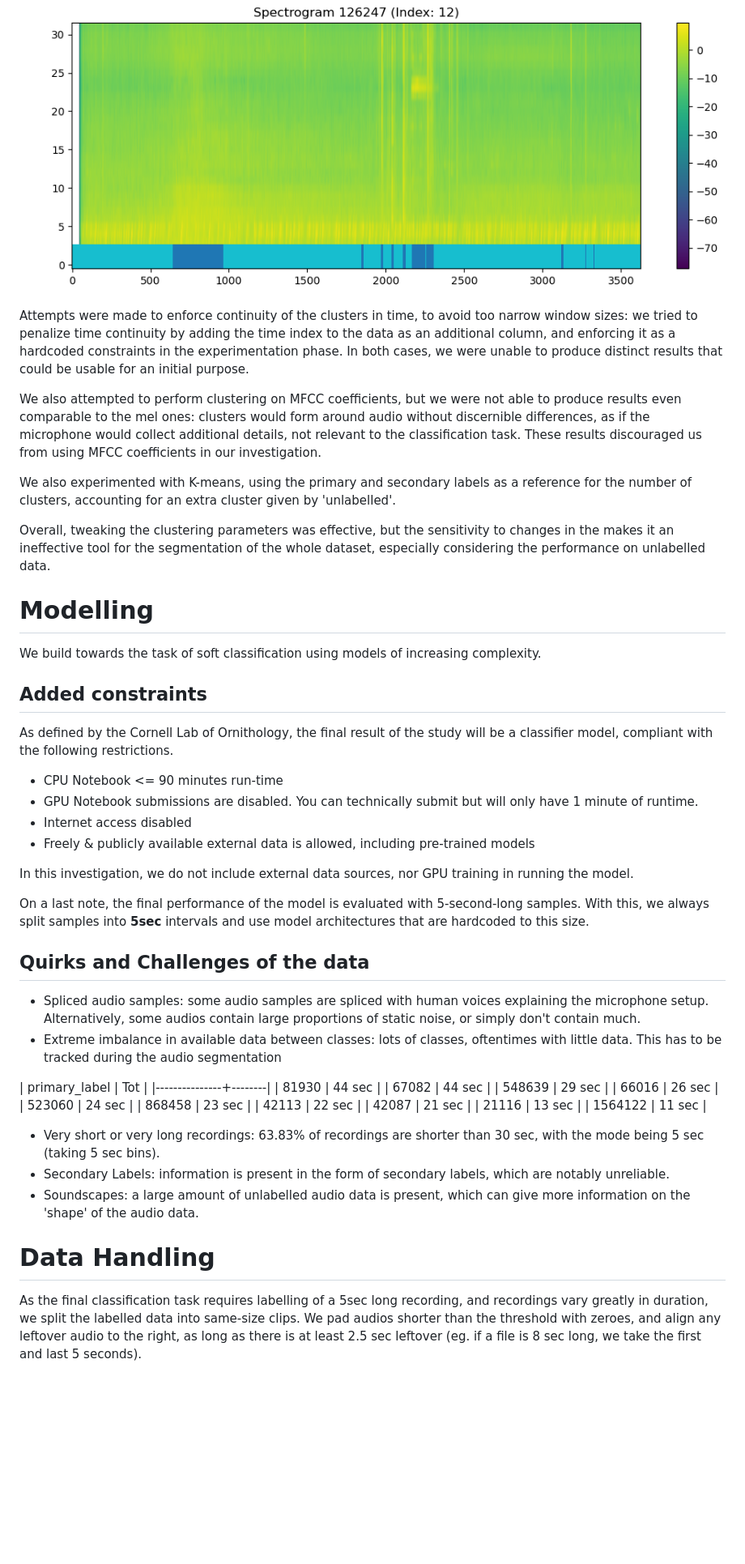
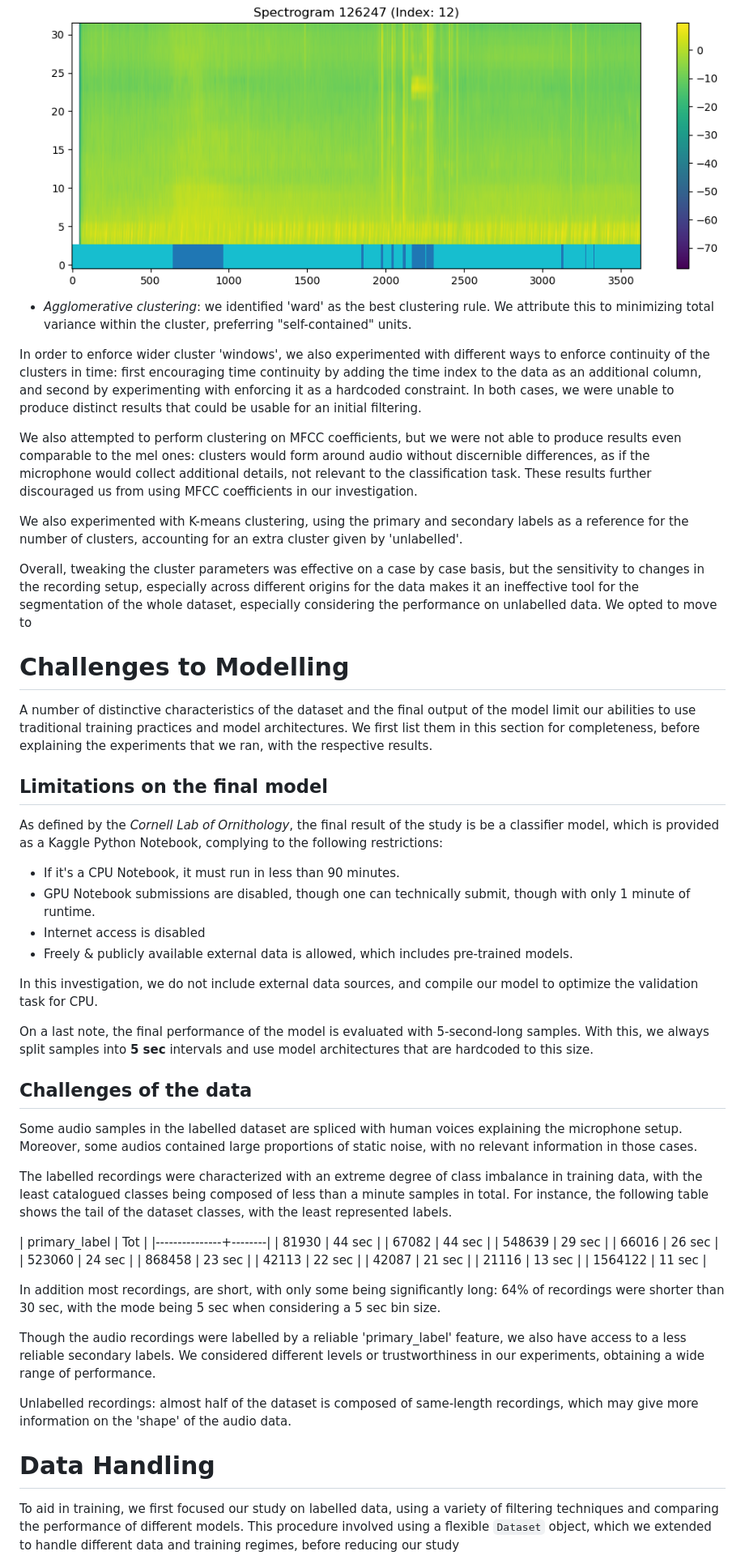
Before and after one commit to quercia-dev/birdclef2025, a Markdown page: README.md, the part around the change printed below. Shown: that part at 81% size. Rendered like a GitHub page; blank space fills up the shorter version.

```diff
--- a/README.md
+++ b/README.md
@@ -121,36 +115,35 @@ For the purpose of training a classifier model, we are interested in segmenting
 ![](img/train_spectrogram_12_dbscan.png)
+- _Agglomerative clustering_: we identified 'ward' as the best clustering rule. We attribute this to minimizing total variance within the cluster, preferring "self-contained" units.
 
-Attempts were made to enforce continuity of the clusters in time, to avoid too narrow window sizes: we tried to penalize time continuity by adding the time index to the data as an additional column, and enforcing it as a hardcoded constraints in the experimentation phase. In both cases, we were unable to produce distinct results that could be usable for an initial purpose.
+In order to enforce wider cluster 'windows', we also experimented with different ways to enforce continuity of the clusters in time: first encouraging time continuity by adding the time index to the data as an additional column, and second by experimenting with enforcing it as a hardcoded constraint. In both cases, we were unable to produce distinct results that could be usable for an initial filtering.
 
-<!---
-Check the following claim, add images
--->
-We also attempted to perform clustering on MFCC coefficients, but we were not able to produce results even comparable to the mel ones: clusters would form around audio without discernible differences, as if the microphone would collect additional details, not relevant to the classification task. These results discouraged us from using MFCC coefficients in our investigation.
+We also attempted to perform clustering on MFCC coefficients, but we were not able to produce results even comparable to the mel ones: clusters would form around audio without discernible differences, as if the microphone would collect additional details, not relevant to the classification task. These results further discouraged us from using MFCC coefficients in our investigation.
 
-We also experimented with K-means, using the primary and secondary labels as a reference for the number of clusters, accounting for an extra cluster given by 'unlabelled'.
+We also experimented with K-means clustering, using the primary and secondary labels as a reference for the number of clusters, accounting for an extra cluster given by 'unlabelled'.
 
-Overall, tweaking the clustering parameters was effective, but the sensitivity to changes in the makes it an ineffective tool for the segmentation of the whole dataset, especially considering the performance on unlabelled data.
+Overall, tweaking the cluster parameters was effective on a case by case basis, but the sensitivity to changes in the recording setup, especially across different origins for the data makes it an ineffective tool for the segmentation of the whole dataset, especially considering the performance on unlabelled data. We opted to move to
 
-# Modelling
+# Challenges to Modelling
 
-We build towards the task of soft classification using models of increasing complexity.
+A number of distinctive characteristics of the dataset and the final output of the model limit our abilities to use traditional training practices and model architectures. We first list them in this section for completeness, before explaining the experiments that we ran, with the respective results.
 
-## Added constraints
+## Limitations on the final model
 
-As defined by the Cornell Lab of Ornithology, the final result of the study will be a classifier model, compliant with the following restrictions.
-- CPU Notebook <= 90 minutes run-time
-- GPU Notebook submissions are disabled. You can technically submit but will only have 1 minute of runtime.
-- Internet access disabled
-- Freely & publicly available external data is allowed, including pre-trained models
+As defined by the _Cornell Lab of Ornithology_, the final result of the study is be a classifier model, which is provided as a Kaggle Python Notebook, complying to the following restrictions:
+- If it's a CPU Notebook, it must run in less than 90 minutes.
+- GPU Notebook submissions are disabled, though one can technically submit, though with only 1 minute of runtime.
+- Internet access is disabled
+- Freely & publicly available external data is allowed, which includes pre-trained models.
 
-In this investigation, we do not include external data sources, nor GPU training in running the model.
+In this investigation, we do not include external data sources, and compile our model to optimize the validation task for CPU.
 
-On a last note, the final performance of the model is evaluated with 5-second-long samples. With this, we always split samples into **5sec** intervals and use model architectures that are hardcoded to this size.
+On a last note, the final performance of the model is evaluated with 5-second-long samples. With this, we always split samples into **5 sec** intervals and use model architectures that are hardcoded to this size.
 
-## Quirks and Challenges of the data
+## Challenges of the data
 
-- Spliced audio samples: some audio samples are spliced with human voices explaining the microphone setup. Alternatively, some audios contain large proportions of static noise, or simply don't contain much.
-- Extreme imbalance in available data between classes: lots of classes, oftentimes with little data. This has to be tracked during the audio segmentation
+Some audio samples in the labelled dataset are spliced with human voices explaining the microphone setup. Moreover, some audios contained large proportions of static noise, with no relevant information in those cases.
+
+The labelled recordings were characterized with an extreme degree of class imbalance in training data, with the least catalogued classes being composed of less than a minute samples in total. For instance, the following table shows the tail of the dataset classes, with the least represented labels.
 
 | primary_label | Tot    |
 |---------------+--------|
@@ -165,11 +158,13 @@ On a last note, the final performance of the model is evaluated with 5-second-lo
 |         21116 | 13 sec |
 |       1564122 | 11 sec |
 
-- Very short or very long recordings: 63.83% of recordings are shorter than 30 sec, with the mode being 5 sec (taking 5 sec bins).
-- Secondary Labels: information is present in the form of secondary labels, which are notably unreliable.
-- Soundscapes: a large amount of unlabelled audio data is present, which can give more information on the 'shape' of the audio data.
+In addition most recordings, are short, with only some being significantly long: 64% of recordings were shorter than 30 sec, with the mode being 5 sec when considering a 5 sec bin size.
+
+Though the audio recordings were labelled by a reliable 'primary_label' feature, we also have access to a less reliable secondary labels. We considered different levels or trustworthiness in our experiments, obtaining a wide range of performance.
+
+Unlabelled recordings: almost half of the dataset is composed of same-length recordings, which may give more information on the 'shape' of the audio data.
 
 # Data Handling
 
-As the final classification task requires labelling of a 5sec long recording, and recordings vary greatly in duration, we split the labelled data into same-size clips. We pad audios shorter than the threshold with zeroes, and align any leftover audio to the right, as long as there is at least 2.5 sec leftover (eg. if a file is 8 sec long, we take the first and last 5 seconds).
+To aid in training, we first focused our study on labelled data, using a variety of filtering techniques and comparing the performance of different models. This procedure involved using a flexible `Dataset` object, which we extended to handle different data and training regimes, before reducing our study
 
```
Also changed, not shown: other parts of README.md (+79 -64 lines), img/efficient_loss_accuracy_plot.png (added), img/primary_yamnet_filtering.png (added).
